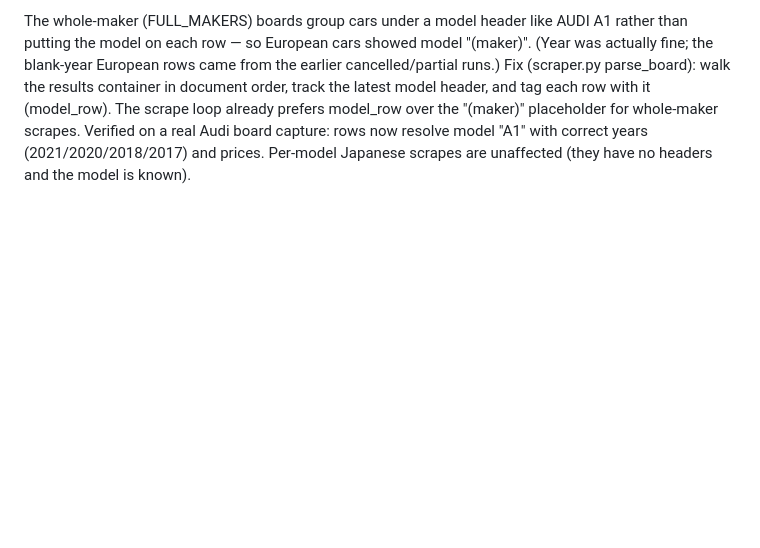
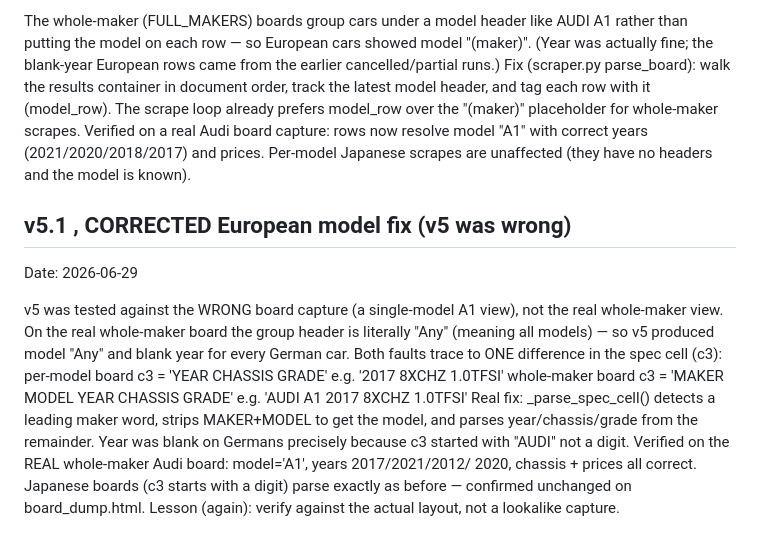
Before and after one commit to awarera/jcd-tracker, a Markdown page: CHANGELOG.md, the part around the change. Rendered like a GitHub page; blank space fills up the shorter version.

```diff
--- a/CHANGELOG.md
+++ b/CHANGELOG.md
@@ -115,3 +115,21 @@ scrape loop already prefers model_row over the "(maker)" placeholder for
 whole-maker scrapes. Verified on a real Audi board capture: rows now resolve
 model "A1" with correct years (2021/2020/2018/2017) and prices. Per-model
 Japanese scrapes are unaffected (they have no headers and the model is known).
+
+## v5.1 , CORRECTED European model fix (v5 was wrong)
+Date: 2026-06-29
+
+v5 was tested against the WRONG board capture (a single-model A1 view), not
+the real whole-maker view. On the real whole-maker board the group header is
+literally "Any" (meaning all models) — so v5 produced model "Any" and blank
+year for every German car. Both faults trace to ONE difference in the spec
+cell (c3):
+  per-model board   c3 = 'YEAR CHASSIS GRADE'            e.g. '2017 8XCHZ 1.0TFSI'
+  whole-maker board c3 = 'MAKER MODEL YEAR CHASSIS GRADE' e.g. 'AUDI A1 2017 8XCHZ 1.0TFSI'
+Real fix: _parse_spec_cell() detects a leading maker word, strips MAKER+MODEL
+to get the model, and parses year/chassis/grade from the remainder. Year was
+blank on Germans precisely because c3 started with "AUDI" not a digit.
+Verified on the REAL whole-maker Audi board: model='A1', years 2017/2021/2012/
+2020, chassis + prices all correct. Japanese boards (c3 starts with a digit)
+parse exactly as before — confirmed unchanged on board_dump.html.
+Lesson (again): verify against the actual layout, not a lookalike capture.
```
